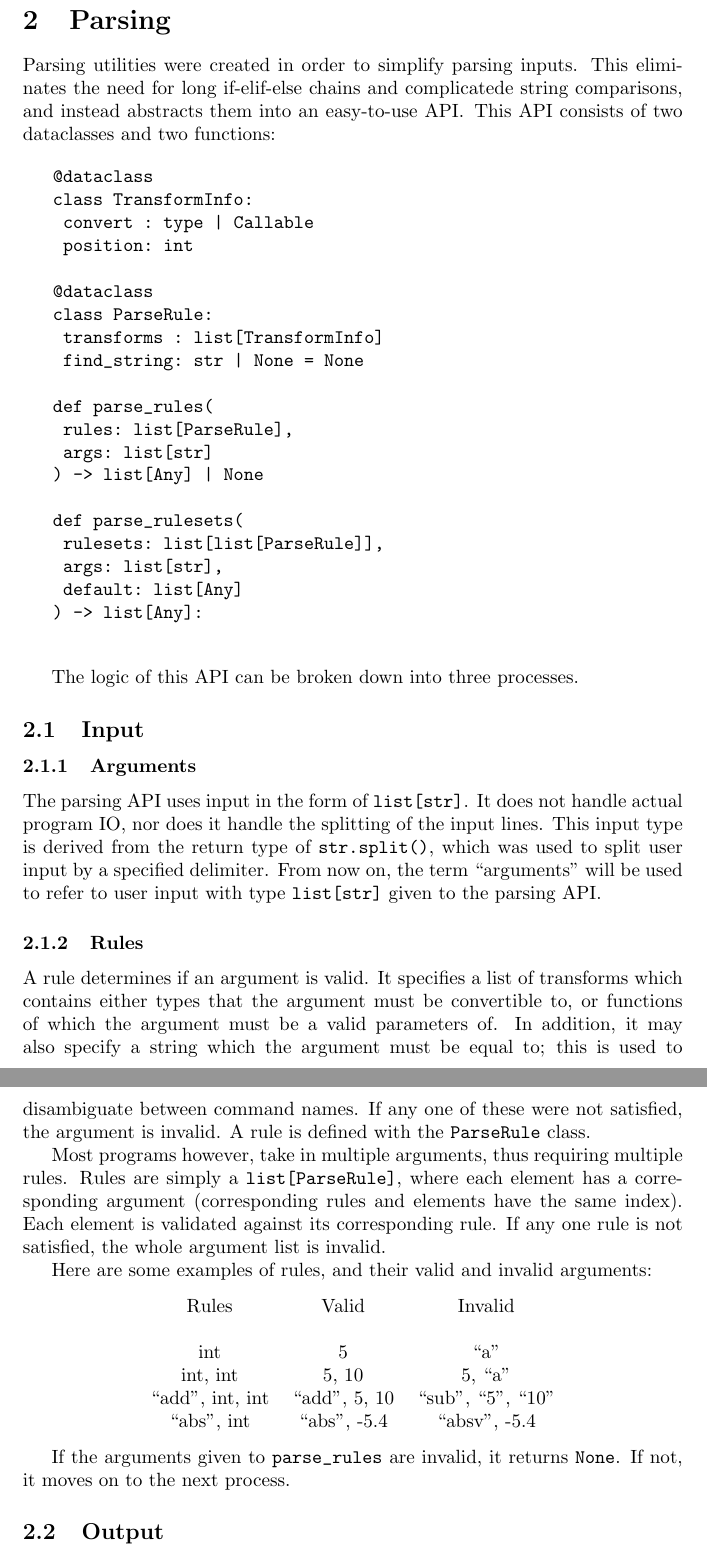
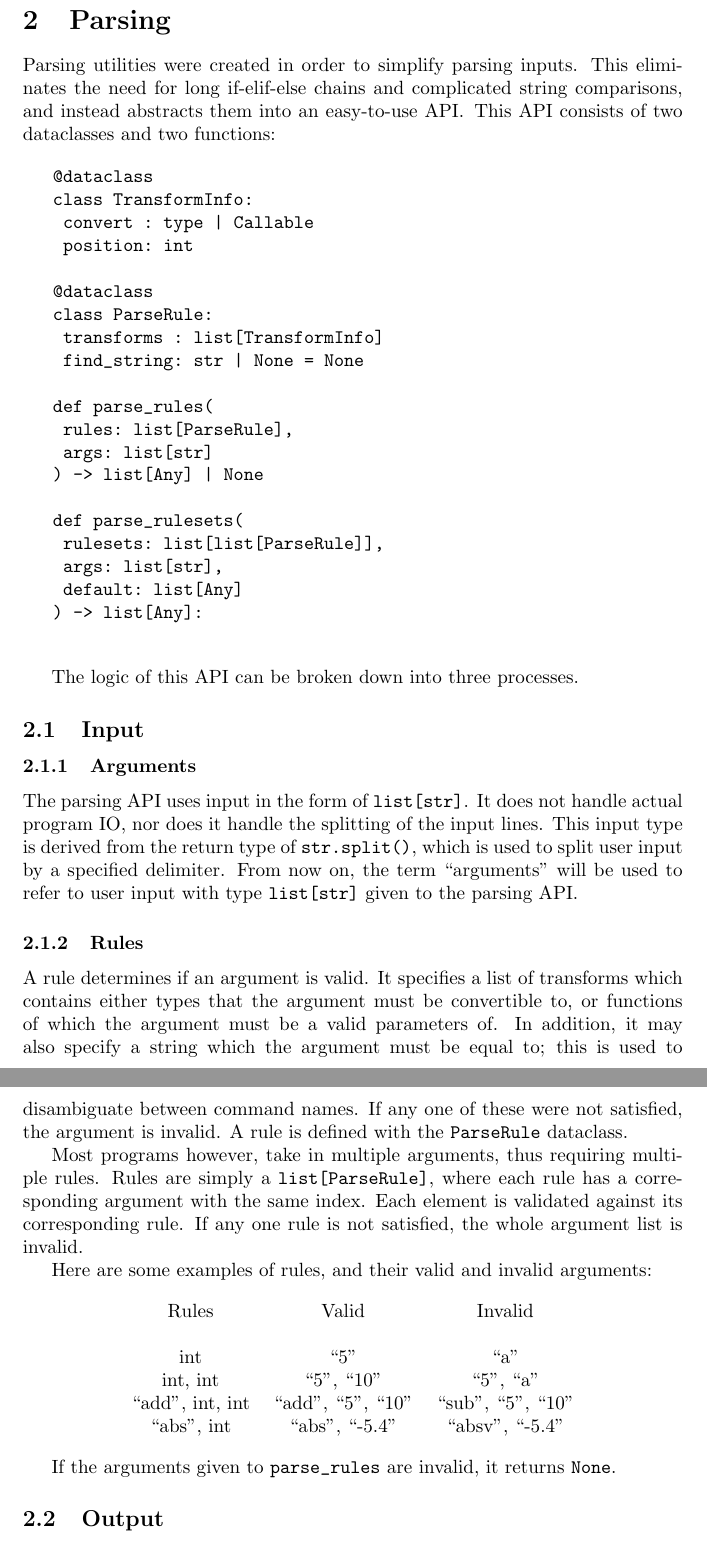
Before and after one commit to novoseiversia/eee111, a LaTeX document (sp1/hospital.tex): two parts of pages 4 and 5 of 6, joined at a grey line, cut so that both start at the same text. Compiled offline with pdfLaTeX.

Commit message:
General revisions

```diff
--- a/sp1/hospital.tex
+++ b/sp1/hospital.tex
@@ -43,7 +43,7 @@
 
 	\section{Parsing}
 		Parsing utilities were created in order to simplify parsing inputs. This eliminates the
-		need for long if-elif-else chains and complicatede string comparisons, and instead
+		need for long if-elif-else chains and complicated string comparisons, and instead
 		abstracts them into an easy-to-use API\@. This API consists of two dataclasses and
 		two functions:
 
@@ -76,7 +76,7 @@
 			\subsubsection{Arguments}
 				The parsing API uses input in the form of \verb|list[str]|. It does not handle
 				actual program IO, nor does it handle the splitting of the input lines. This
-				input type is derived from the return type of \verb|str.split()|, which was
+				input type is derived from the return type of \verb|str.split()|, which is
 				used to split user input by a specified delimiter. From now on, the term
 				``arguments'' will be used to refer to user input with type \verb|list[str]|
 				given to the parsing API\@.
@@ -87,13 +87,12 @@
 				which the argument must be a valid parameters of. In addition, it may also specify
 				a string which the argument must be equal to; this is used to disambiguate between
 				command names. If any one of these were not satisfied, the argument is invalid. A
-				rule is defined with the \verb|ParseRule| class.
+				rule is defined with the \verb|ParseRule| dataclass.
 
 				Most programs however, take in multiple arguments, thus requiring multiple rules.
-				Rules are simply a \verb|list[ParseRule]|, where each element has a corresponding
-				argument (corresponding rules and elements have the same index). Each element is
-				validated against its corresponding rule. If any one rule is not satisfied, the
-				whole argument list is invalid.
+				Rules are simply a \verb|list[ParseRule]|, where each rule has a corresponding
+				argument with the same index. Each element is validated against its corresponding
+				rule. If any one rule is not satisfied, the whole argument list is invalid.
 
 				Here are some examples of rules, and their valid and invalid arguments:
 
@@ -101,19 +100,26 @@
 					\begin{tabular}{c c c}
 						Rules & Valid & Invalid \\
 						\\
-							int & 5 & ``a''
+							int &
+							``5'' &
+							``a''
 						\\
-							int, int & 5, 10 & 5, ``a''
+							int, int &
+							``5'', ``10'' &
+							``5'', ``a''
 						\\
-							``add'', int, int & ``add'', 5, 10 & ``sub'', ``5'', ``10''
+							``add'', int, int &
+							``add'', ``5'', ``10'' &
+							``sub'', ``5'', ``10''
 						\\
-							``abs'', int & ``abs'', -5.4 & ``absv'', -5.4
+							``abs'', int &
+							``abs'', ``-5.4'' &
+							``absv'', ``-5.4''
 						\\
 					\end{tabular}
 				\end{center}
 
 				If the arguments given to \verb|parse_rules| are invalid, it returns \verb|None|.
-				If not, it moves on to the next process.
 
 		\subsection{Output}
 			As said before, rules specify a list of transforms. These transforms are defined
```
Also changed, not shown: sp1/hospital.pdf, sp1/hospital.tex (4 more changed lines).
